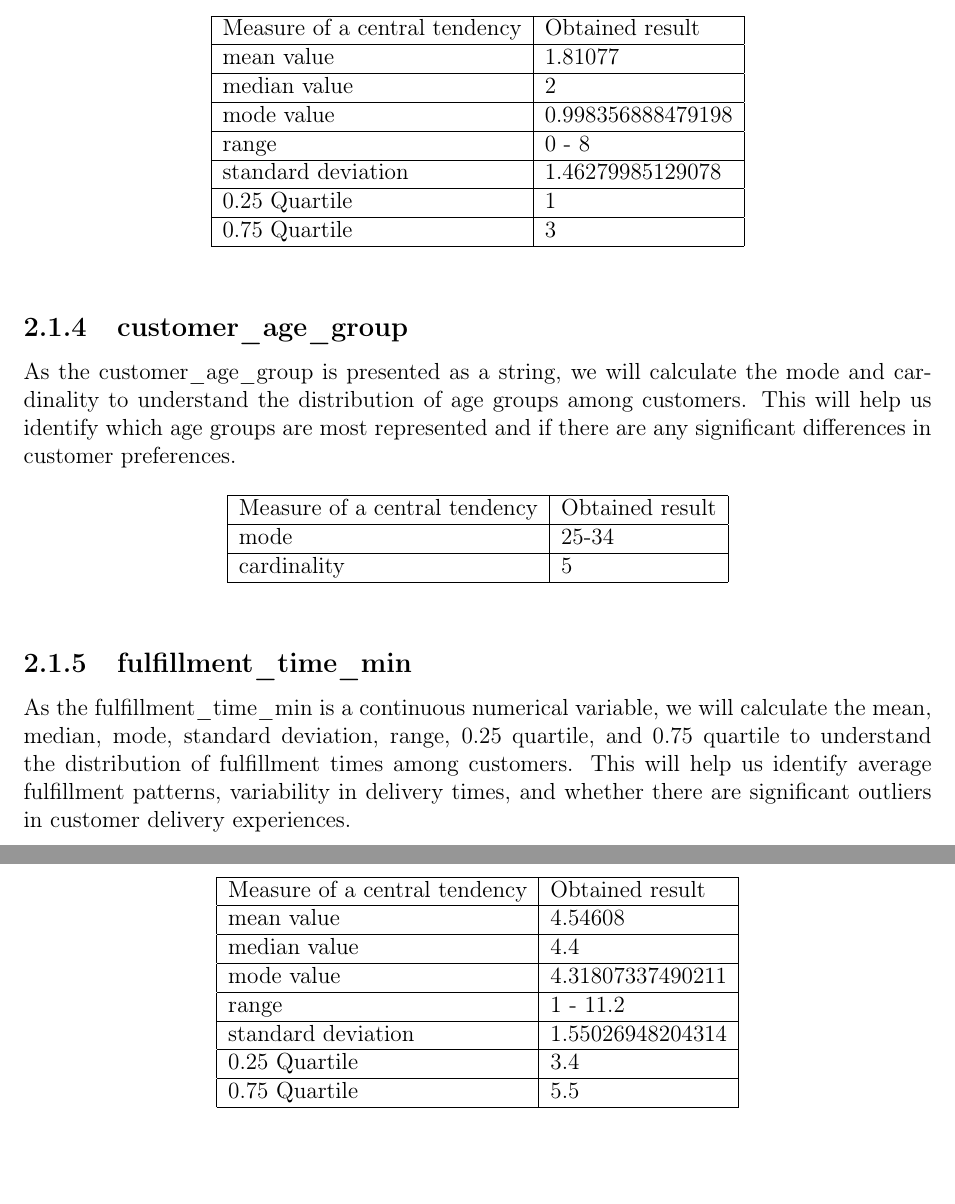
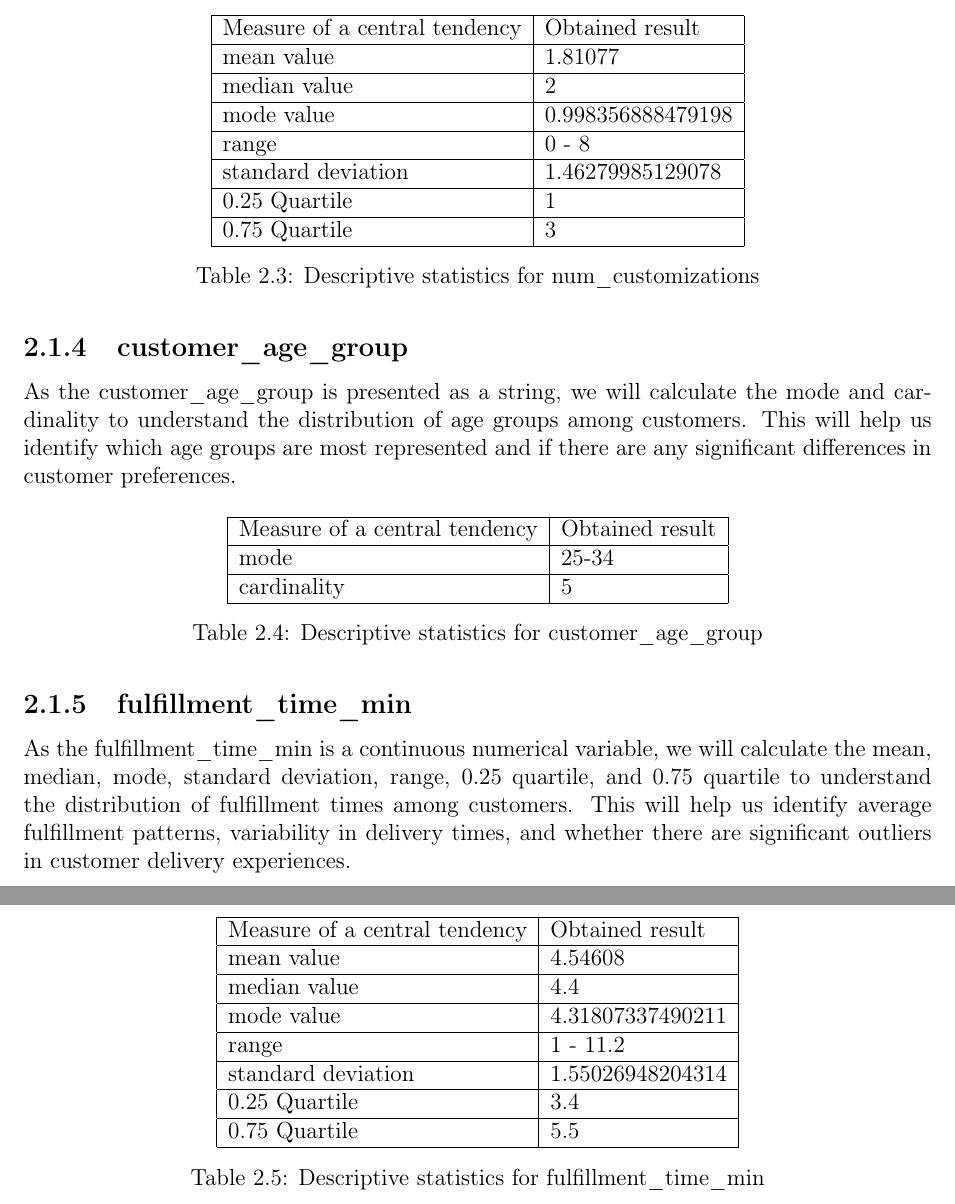
Before and after one commit to Th3Groke/Starbucks_patterns, a LaTeX thesis (Report/report.tex): two parts of pages 11 and 12 of 17, joined at a grey line, cut so that both start at the same text, the shorter picture padded with empty space. Compiled offline with pdfLaTeX.

Commit message:
added captions (#14)
* added captions

* put captions under the tables and charts

```diff
--- a/Report/report.tex
+++ b/Report/report.tex
@@ -210,8 +225,10 @@ We will use this feature to check how customers were placing orders.
     \end{table}
+
 \subsection{num\_customizations}
 \noindent As num\_customizations is a discrete numerical variable, we will calculate the mean, median, mode, standard deviation, range, 0.25 quartile, and 0.75 quartile to understand the distribution of order modifications among customers. This will help us identify average customization patterns, variability in the number of modifications per order, and whether certain customers tend to customize their orders significantly more than others.
 
-    \begin{table}[h]
+    \begin{table}[H]
+
         \centering
         \begin{tabular}{|l|l|l|}
             \hline
@@ -224,11 +241,13 @@ We will use this feature to check how customers were placing orders.
             0.25 Quartile& 1 \\ \hline
             0.75 Quartile& 3 \\ \hline
         \end{tabular}
+        \caption{Descriptive statistics for num\_customizations}
     \end{table}
 \subsection{customer\_age\_group}
 \noindent As the customer\_age\_group is presented as a string, we will calculate the mode and cardinality to understand the distribution of age groups among customers. This will help us identify which age groups are most represented and if there are any significant differences in customer preferences.
 
-    \begin{table}[h]
+    \begin{table}[H]
+
         \centering
         \begin{tabular}{|l|l|l|}
             \hline
@@ -236,11 +255,14 @@ We will use this feature to check how customers were placing orders.
             mode  & 25-34 \\ \hline
             cardinality & 5      \\ \hline
         \end{tabular}
+
+         \caption{Descriptive statistics for customer\_age\_group}
     \end{table}
 \subsection{fulfillment\_time\_min}
 \noindent As the fulfillment\_time\_min is a continuous numerical variable, we will calculate the mean, median, mode, standard deviation, range, 0.25 quartile, and 0.75 quartile to understand the distribution of fulfillment times among customers. This will help us identify average fulfillment patterns, variability in delivery times, and whether there are significant outliers in customer delivery experiences.
 
-    \begin{table}[h]
+    \begin{table}[H]
+
         \centering
         \begin{tabular}{|l|l|l|}
             \hline
@@ -253,6 +275,7 @@ We will use this feature to check how customers were placing orders.
             0.25 Quartile& 3.4\\ \hline
             0.75 Quartile& 5.5\\ \hline
         \end{tabular}
+        \caption{Descriptive statistics for fulfillment\_time\_min}
     \end{table}
 \chapter{Attributes visualization}
 \chapter{Testing of the hypothesis about the normality of distributions}
```
Also changed, not shown: Report/report.pdf (added), Report/report.tex (19 more changed lines).
